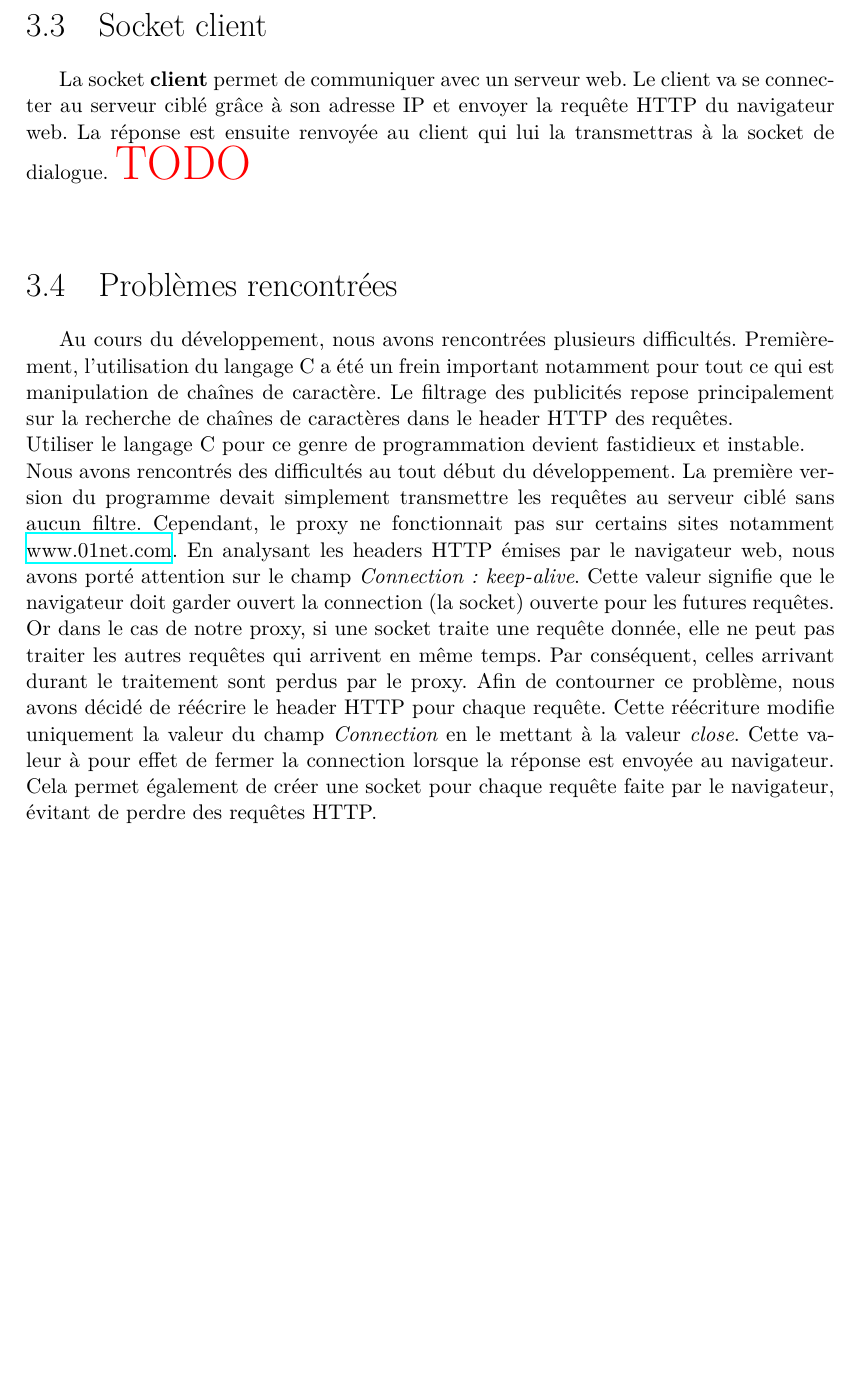
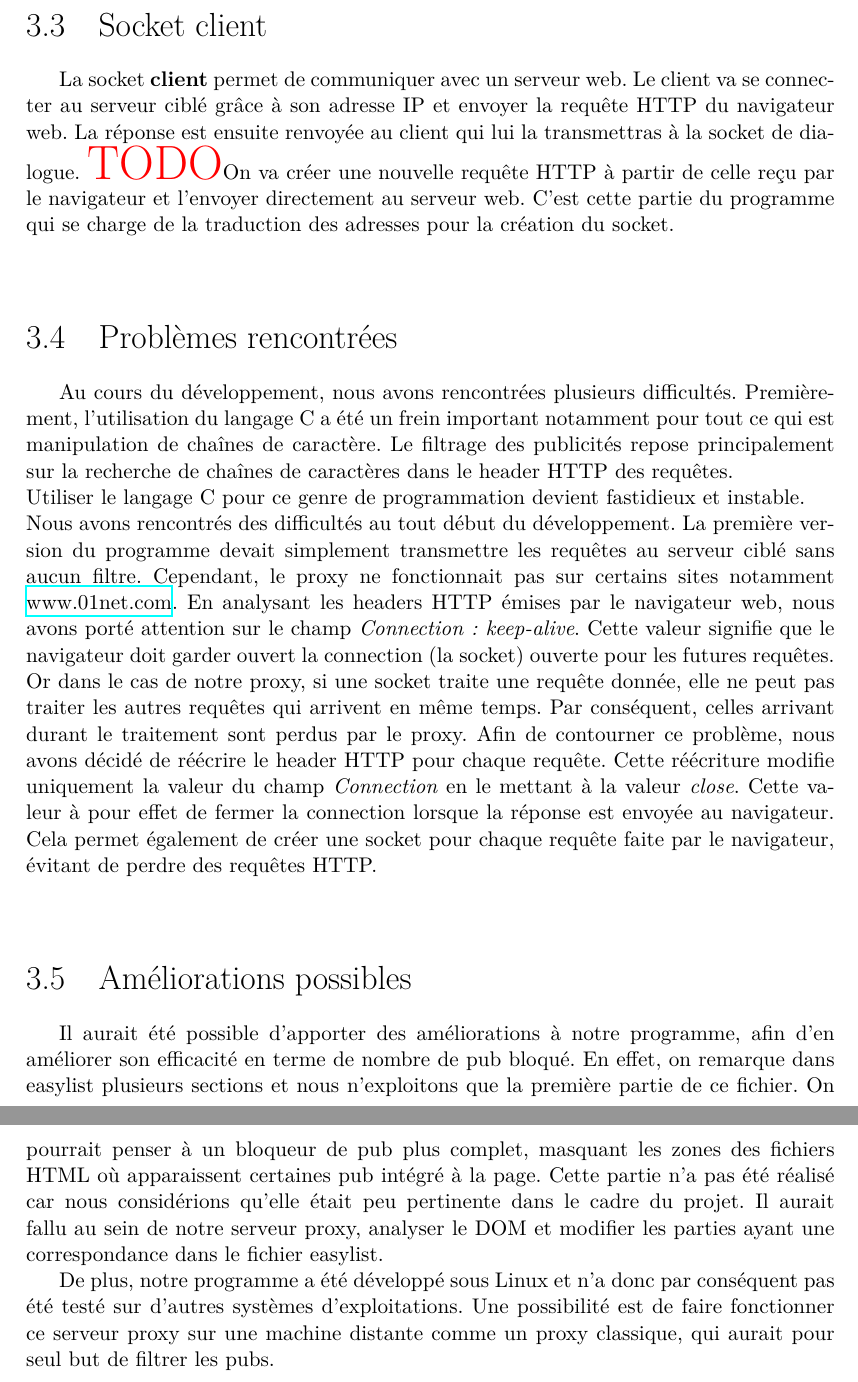
Before and after one commit to Mcdostone/system-adblock, a LaTeX book (doc/report.tex): part of page 10 of 12 before the commit and two parts of pages 10 and 11 of 13 after it, the two joined at a grey line, cut so that both start at the same text, the shorter picture padded with empty space. Compiled offline with XeLaTeX.

Commit message:
Report: Ajout de amélioration possibles, avancement de socket cli

```diff
--- a/doc/report.tex
+++ b/doc/report.tex
@@ -227,6 +228,8 @@
 			et envoyer la requête HTTP du navigateur web. La réponse est ensuite renvoyée
 			au client qui lui la transmettras à la socket de dialogue.
 			\todo
+			On va créer une nouvelle requête HTTP à partir de celle reçu par le navigateur et l'envoyer directement au serveur web.
+			C'est cette partie du programme qui se charge de la traduction des adresses pour la création du socket.
 
 		\section{Problèmes rencontrées}
 
@@ -249,6 +252,20 @@
 			Cette valeur à pour effet de fermer la connection lorsque la réponse est envoyée au navigateur. Cela permet
 			également de créer une socket pour chaque requête faite par le navigateur, évitant de perdre des requêtes HTTP.
 
+		\section{Améliorations possibles}
+
+			Il aurait été possible d'apporter des améliorations à notre programme, afin d'en améliorer son efficacité en terme
+			de nombre de pub bloqué. En effet, on remarque dans easylist plusieurs sections et nous n'exploitons que la première partie
+			de ce fichier. On pourrait penser à un bloqueur de pub plus complet, masquant les zones des fichiers HTML où apparaissent certaines
+			pub intégré à la page. Cette partie n'a pas été réalisé car nous considérions qu'elle était peu pertinente dans le cadre du projet.
+			Il aurait fallu au sein de notre serveur proxy, analyser le DOM et modifier les parties ayant une correspondance dans le fichier
+			easylist.
+
+			De plus, notre programme a été développé sous Linux et n'a donc par conséquent pas été testé sur d'autres systèmes d'exploitations.
+			Une possibilité est de faire fonctionner ce serveur proxy sur une machine distante comme un proxy classique, qui aurait pour seul but
+			de filtrer les pubs.
+
+
 
 			\chapter{Conclusion}
 
```
Also changed, not shown: doc/report.tex (3 more changed lines), 1 other file.
